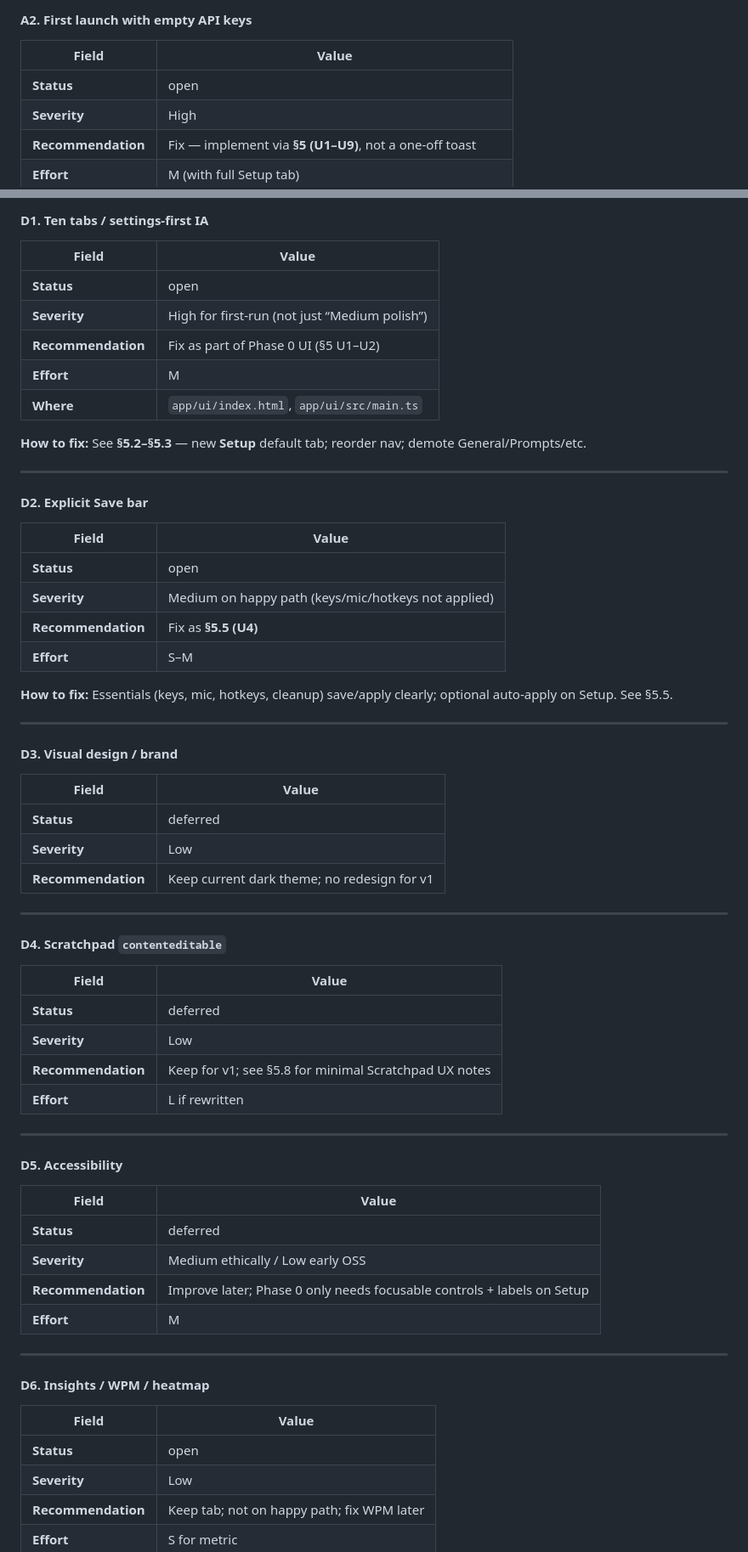
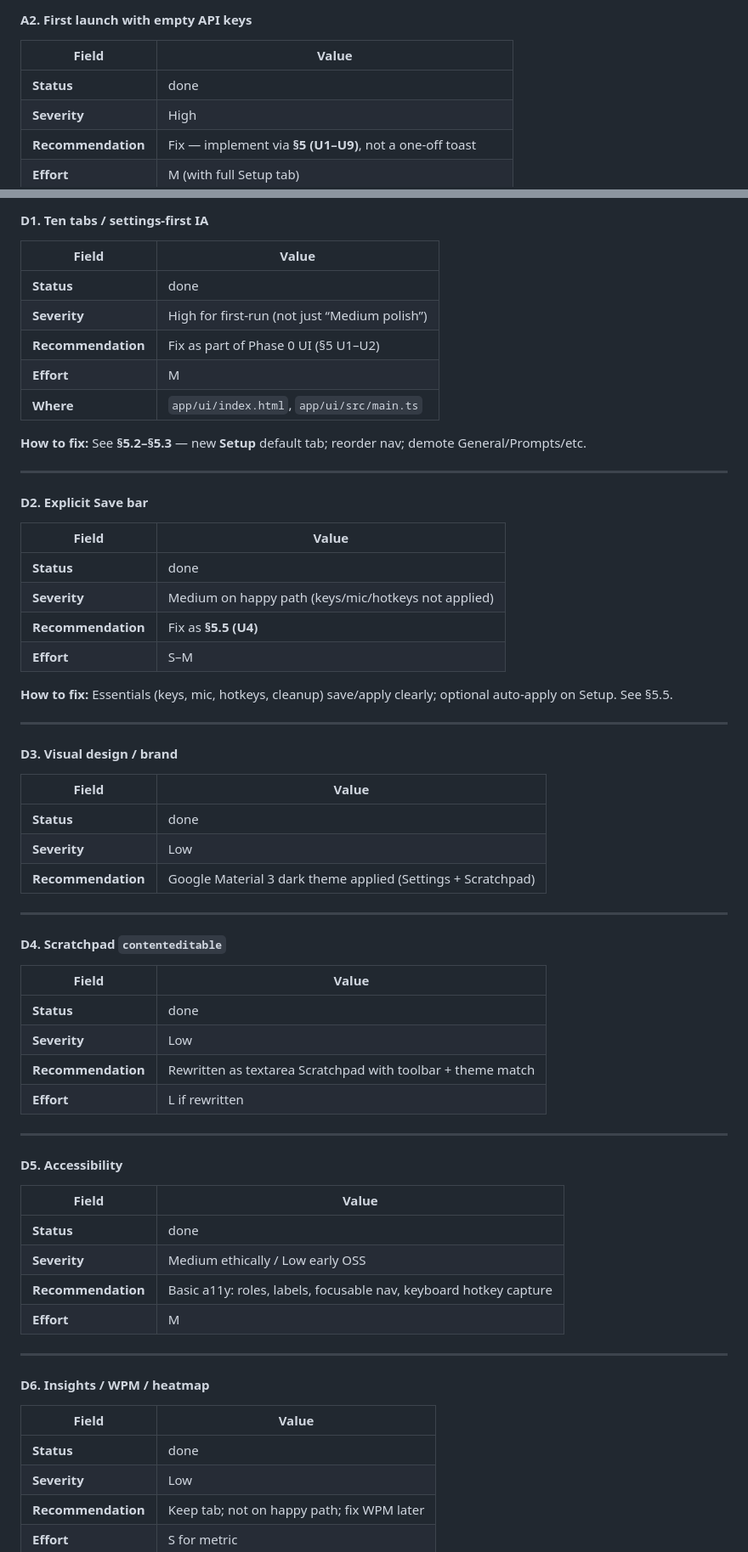
Before and after one commit to SreekarGpalli/VillflowV3, a Markdown page: docs/ISSUES-AND-FIX-PLAN.md, 2 parts joined by grey strips. Shown at 85% size. Rendered like a GitHub page.

```diff
--- a/docs/ISSUES-AND-FIX-PLAN.md
+++ b/docs/ISSUES-AND-FIX-PLAN.md
@@ -166,7 +166,7 @@ Product decisions                LOCKED
 
 | Field | Value |
 |-------|--------|
-| **Status** | open |
+| **Status** | done |
 | **Severity** | High |
 | **Recommendation** | Fix — implement via **§5 (U1–U9)**, not a one-off toast |
 | **Effort** | M (with full Setup tab) |
@@ -452,7 +452,7 @@ Issues D1–D2 and A2 are specified end-to-end in **§5 (U1–U9)**. Below is th
 
 | Field | Value |
 |-------|--------|
-| **Status** | open |
+| **Status** | done |
 | **Severity** | High for first-run (not just “Medium polish”) |
 | **Recommendation** | Fix as part of Phase 0 UI (§5 U1–U2) |
 | **Effort** | M |
@@ -466,7 +466,7 @@ Issues D1–D2 and A2 are specified end-to-end in **§5 (U1–U9)**. Below is th
 
 | Field | Value |
 |-------|--------|
-| **Status** | open |
+| **Status** | done |
 | **Severity** | Medium on happy path (keys/mic/hotkeys not applied) |
 | **Recommendation** | Fix as **§5.5 (U4)** |
 | **Effort** | S–M |
@@ -479,9 +479,9 @@ Issues D1–D2 and A2 are specified end-to-end in **§5 (U1–U9)**. Below is th
 
 | Field | Value |
 |-------|--------|
-| **Status** | deferred |
+| **Status** | done |
 | **Severity** | Low |
-| **Recommendation** | Keep current dark theme; no redesign for v1 |
+| **Recommendation** | Google Material 3 dark theme applied (Settings + Scratchpad) |
 
 ---
 
@@ -489,9 +489,9 @@ Issues D1–D2 and A2 are specified end-to-end in **§5 (U1–U9)**. Below is th
 
 | Field | Value |
 |-------|--------|
-| **Status** | deferred |
+| **Status** | done |
 | **Severity** | Low |
-| **Recommendation** | Keep for v1; see §5.8 for minimal Scratchpad UX notes |
+| **Recommendation** | Rewritten as textarea Scratchpad with toolbar + theme match |
 | **Effort** | L if rewritten |
 
 ---
@@ -500,9 +500,9 @@ Issues D1–D2 and A2 are specified end-to-end in **§5 (U1–U9)**. Below is th
 
 | Field | Value |
 |-------|--------|
-| **Status** | deferred |
+| **Status** | done |
 | **Severity** | Medium ethically / Low early OSS |
-| **Recommendation** | Improve later; Phase 0 only needs focusable controls + labels on Setup |
+| **Recommendation** | Basic a11y: roles, labels, focusable nav, keyboard hotkey capture |
 | **Effort** | M |
 
 ---
@@ -511,7 +511,7 @@ Issues D1–D2 and A2 are specified end-to-end in **§5 (U1–U9)**. Below is th
 
 | Field | Value |
 |-------|--------|
-| **Status** | open |
+| **Status** | done |
 | **Severity** | Low |
 | **Recommendation** | Keep tab; not on happy path; fix WPM later |
 | **Effort** | S for metric |
```
Also changed, not shown: other parts of docs/ISSUES-AND-FIX-PLAN.md (+32 -32 lines), docs/PRODUCT.md (+3 -3 lines).
